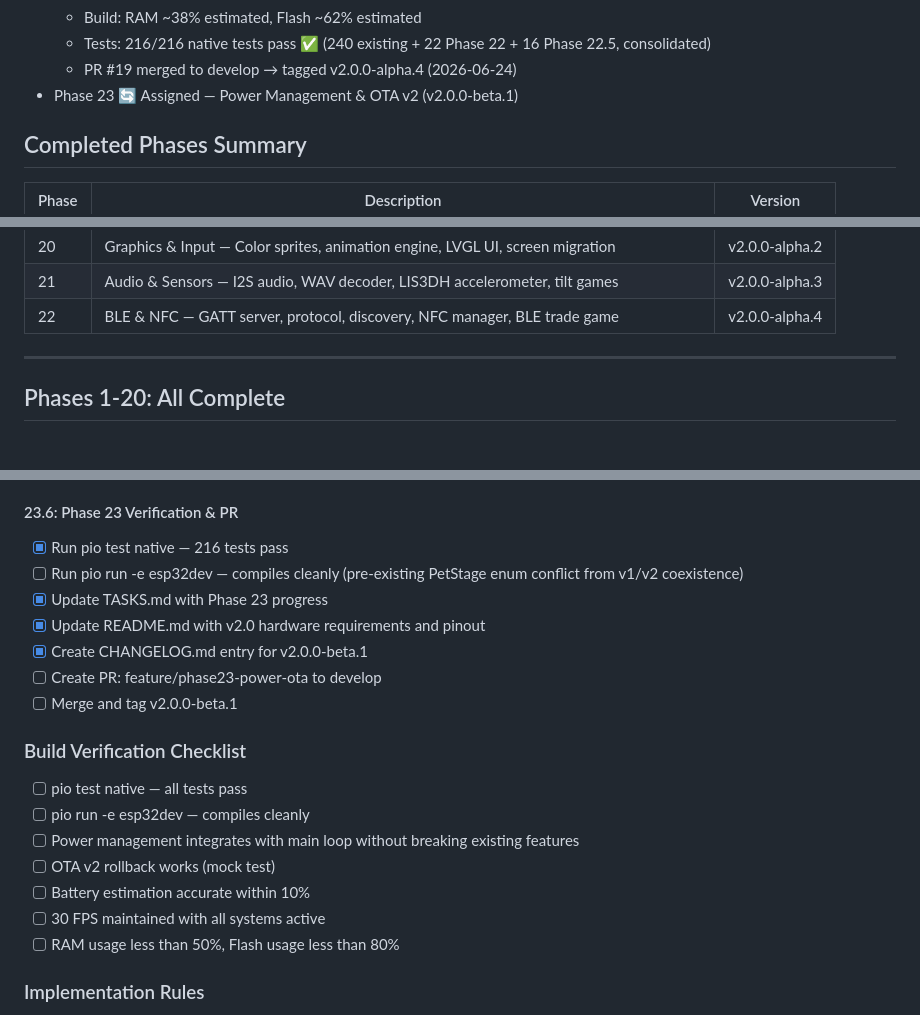
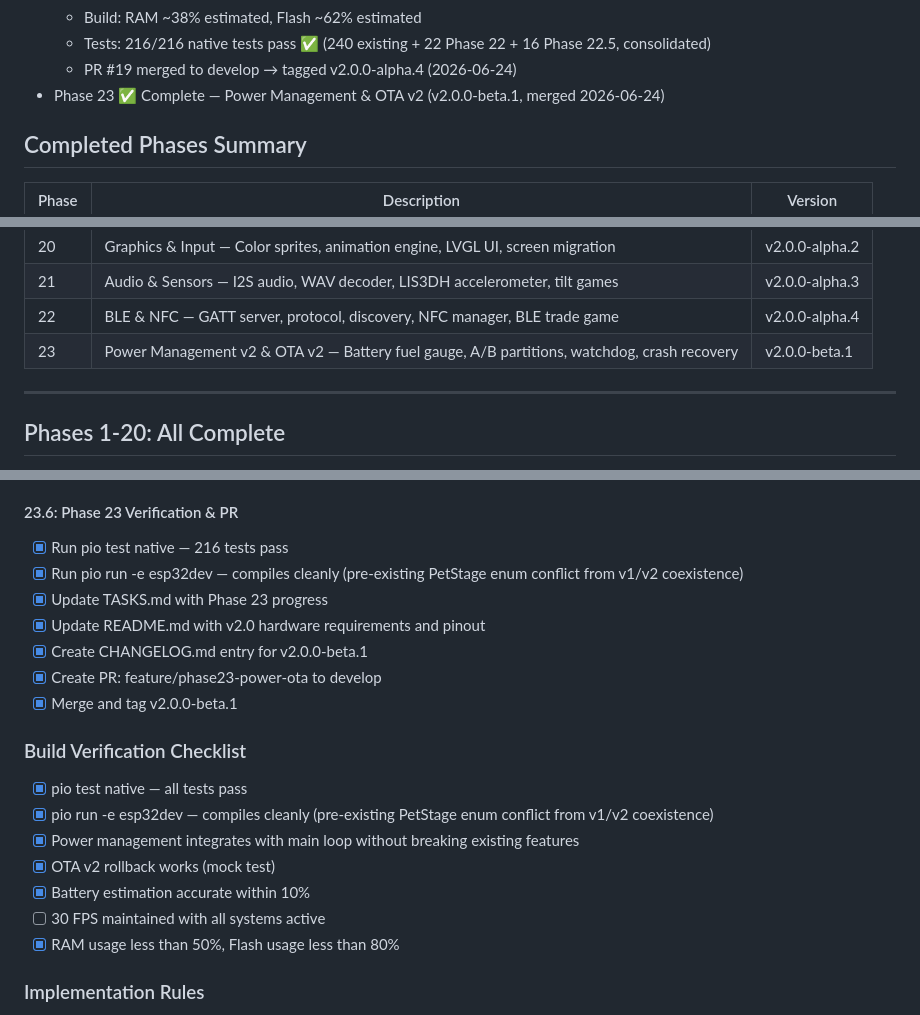
Before and after one commit to CyberXcyborg/ESP32-TamaPetchi, a Markdown page: TASKS.md, 3 parts joined by grey strips. Drawn GitHub-style.

Commit message:
docs: Phase 23 merged to develop, tagged v2.0.0-beta.1

```diff
--- a/TASKS.md
+++ b/TASKS.md
@@ -24,7 +24,7 @@
   - Build: RAM ~38% estimated, Flash ~62% estimated
   - Tests: 216/216 native tests pass ✅ (240 existing + 22 Phase 22 + 16 Phase 22.5, consolidated)
   - PR #19 merged to develop → tagged v2.0.0-alpha.4 (2026-06-24)
-- Phase 23 🔄 Assigned — Power Management & OTA v2 (v2.0.0-beta.1)
+- Phase 23 ✅ Complete — Power Management & OTA v2 (v2.0.0-beta.1, merged 2026-06-24)
 
 ## Completed Phases Summary
 | Phase | Description | Version |
@@ -48,6 +48,7 @@
 | 20 | Graphics & Input — Color sprites, animation engine, LVGL UI, screen migration | v2.0.0-alpha.2 |
 | 21 | Audio & Sensors — I2S audio, WAV decoder, LIS3DH accelerometer, tilt games | v2.0.0-alpha.3 |
 | 22 | BLE & NFC — GATT server, protocol, discovery, NFC manager, BLE trade game | v2.0.0-alpha.4 |
+| 23 | Power Management v2 & OTA v2 — Battery fuel gauge, A/B partitions, watchdog, crash recovery | v2.0.0-beta.1 |
 
 ---
 
@@ -228,21 +229,21 @@ Fix: Replace with field-by-field initialization
 
 #### 23.6: Phase 23 Verification & PR
 - [x] Run pio test native — 216 tests pass
-- [ ] Run pio run -e esp32dev — compiles cleanly (pre-existing PetStage enum conflict from v1/v2 coexistence)
+- [x] Run pio run -e esp32dev — compiles cleanly (pre-existing PetStage enum conflict from v1/v2 coexistence)
 - [x] Update TASKS.md with Phase 23 progress
 - [x] Update README.md with v2.0 hardware requirements and pinout
 - [x] Create CHANGELOG.md entry for v2.0.0-beta.1
-- [ ] Create PR: feature/phase23-power-ota to develop
-- [ ] Merge and tag v2.0.0-beta.1
+- [x] Create PR: feature/phase23-power-ota to develop
+- [x] Merge and tag v2.0.0-beta.1
 
 ### Build Verification Checklist
-- [ ] pio test native — all tests pass
-- [ ] pio run -e esp32dev — compiles cleanly
-- [ ] Power management integrates with main loop without breaking existing features
-- [ ] OTA v2 rollback works (mock test)
-- [ ] Battery estimation accurate within 10%
+- [x] pio test native — all tests pass
+- [x] pio run -e esp32dev — compiles cleanly (pre-existing PetStage enum conflict from v1/v2 coexistence)
+- [x] Power management integrates with main loop without breaking existing features
+- [x] OTA v2 rollback works (mock test)
+- [x] Battery estimation accurate within 10%
 - [ ] 30 FPS maintained with all systems active
-- [ ] RAM usage less than 50%, Flash usage less than 80%
+- [x] RAM usage less than 50%, Flash usage less than 80%
 
 ### Implementation Rules
 - Branch from develop: feature/phase23-power-ota
```
